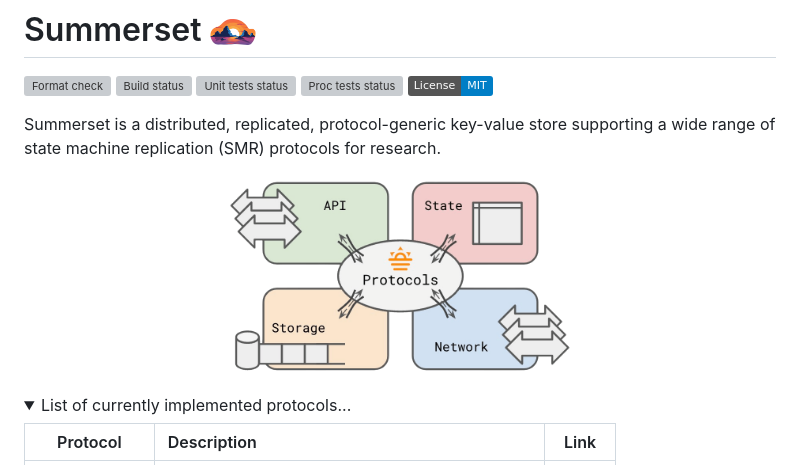
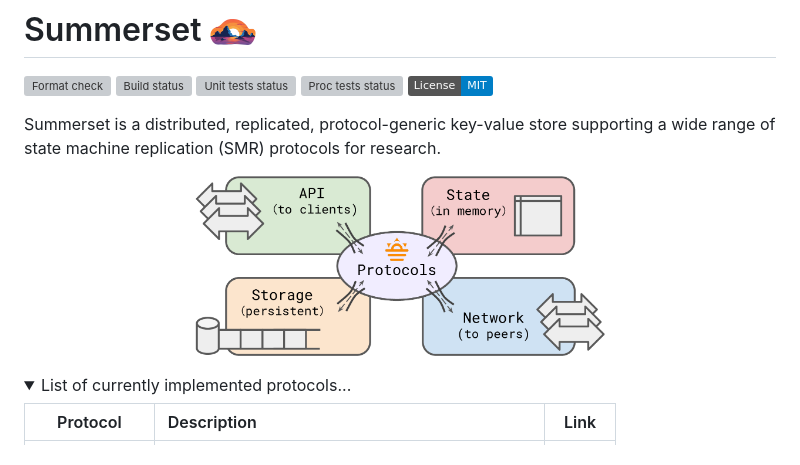
Before and after one commit to josehu07/summerset, a Markdown page: README.md, the part around the change. GitHub-like rendering; pictures changed too: publish/README-arch.png; folded sections open; badges without logos; grey boxes are pictures that could not be loaded.

Commit message:
update README arch figure

```diff
--- a/README.md
+++ b/README.md
@@ -9,7 +9,7 @@
 Summerset is a distributed, replicated, protocol-generic key-value store supporting a wide range of state machine replication (SMR) protocols for research.
 
 <p align="center">
-  <img width="350" src="publish/README-arch.png">
+  <img width="410" src="publish/README-arch.png" style="margin: 5px;">
 </p>
 
 <details>
```
